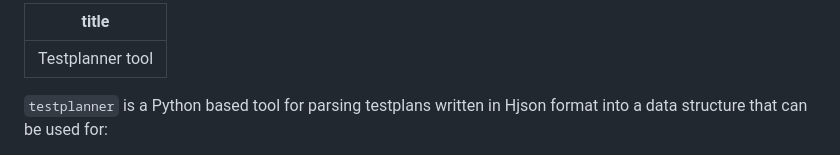
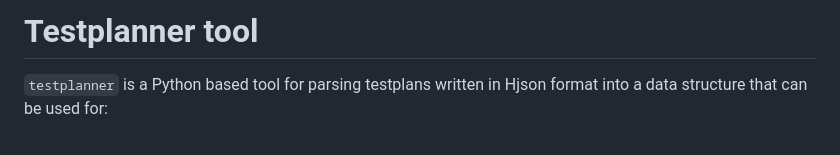
Before and after one commit to machshev/dvsim, a Markdown page: src/dvsim/README.md, the part around the change. GitHub-like rendering.

```diff
--- a/src/dvsim/README.md
+++ b/src/dvsim/README.md
@@ -1,6 +1,4 @@
----
-title: "Testplanner tool"
----
+# Testplanner tool
 
 `testplanner` is a Python based tool for parsing testplans written in Hjson format into a data structure that can be used for:
 * Expanding the testplan inline within the DV document as a table;
```
Also changed, not shown: 1 other file.
